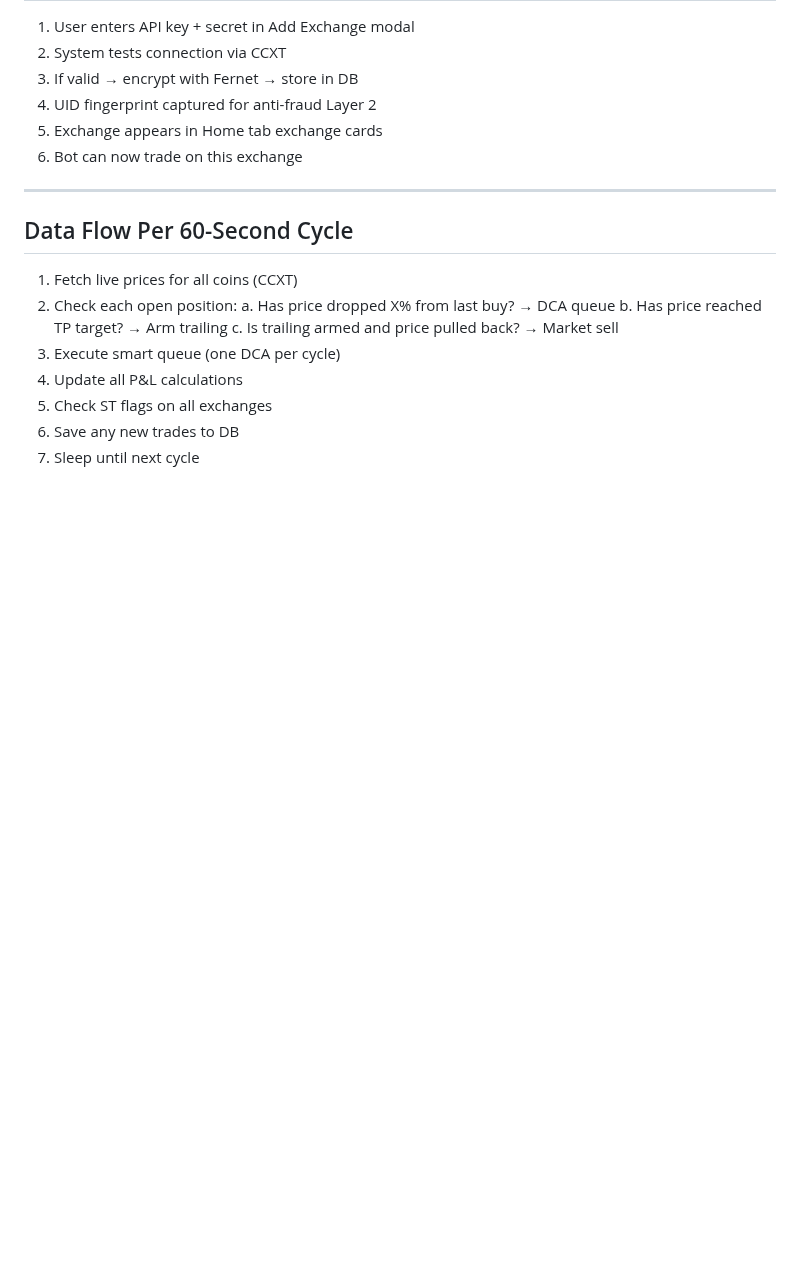
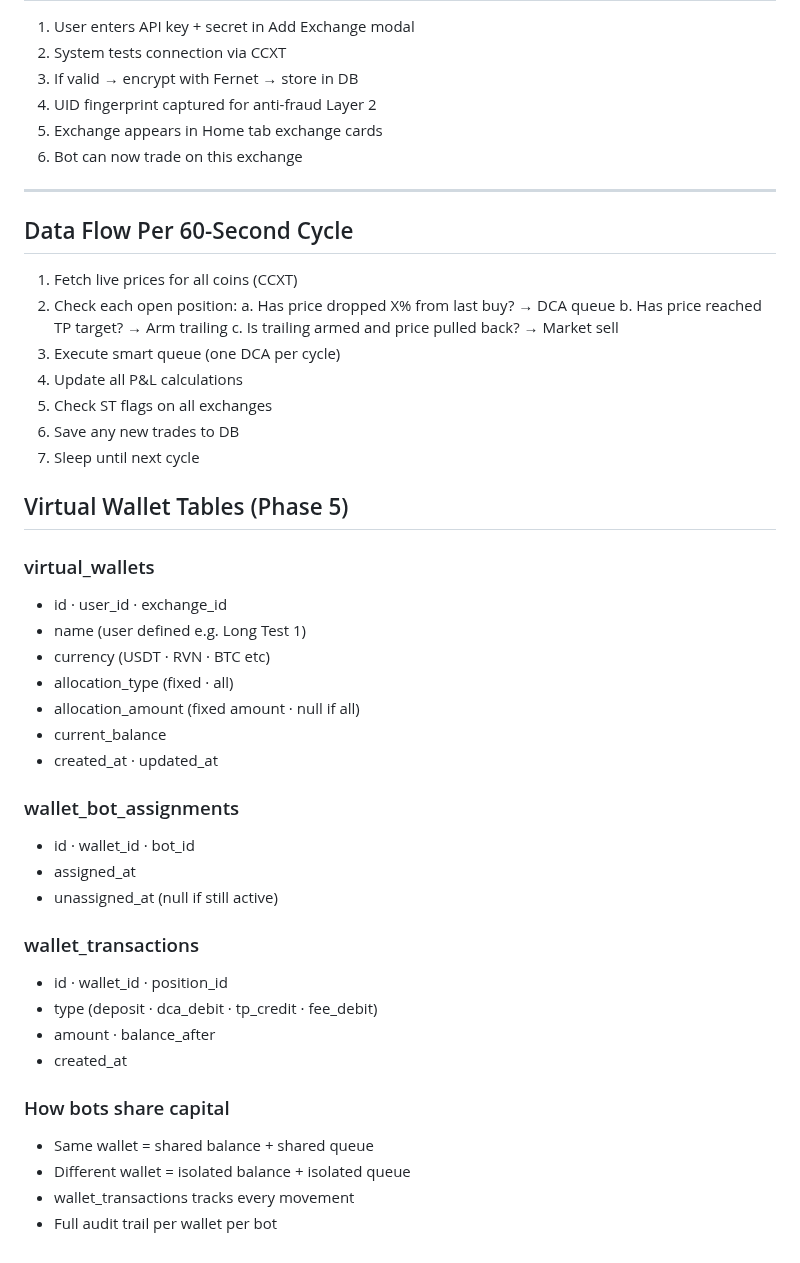
Before and after one commit to baderbalubaid/Averion, a Markdown page: docs/10_DATABASE_AND_API.md, the part around the change. Rendered like a GitHub page; blank space fills up the shorter version.

Commit message:
docs: add virtual wallet database schema

```diff
--- a/docs/10_DATABASE_AND_API.md
+++ b/docs/10_DATABASE_AND_API.md
@@ -174,3 +174,31 @@
 5. Check ST flags on all exchanges
 6. Save any new trades to DB
 7. Sleep until next cycle
+
+## Virtual Wallet Tables (Phase 5)
+
+### virtual_wallets
+- id · user_id · exchange_id
+- name (user defined e.g. Long Test 1)
+- currency (USDT · RVN · BTC etc)
+- allocation_type (fixed · all)
+- allocation_amount (fixed amount · null if all)
+- current_balance
+- created_at · updated_at
+
+### wallet_bot_assignments
+- id · wallet_id · bot_id
+- assigned_at
+- unassigned_at (null if still active)
+
+### wallet_transactions
+- id · wallet_id · position_id
+- type (deposit · dca_debit · tp_credit · fee_debit)
+- amount · balance_after
+- created_at
+
+### How bots share capital
+- Same wallet = shared balance + shared queue
+- Different wallet = isolated balance + isolated queue
+- wallet_transactions tracks every movement
+- Full audit trail per wallet per bot
```
